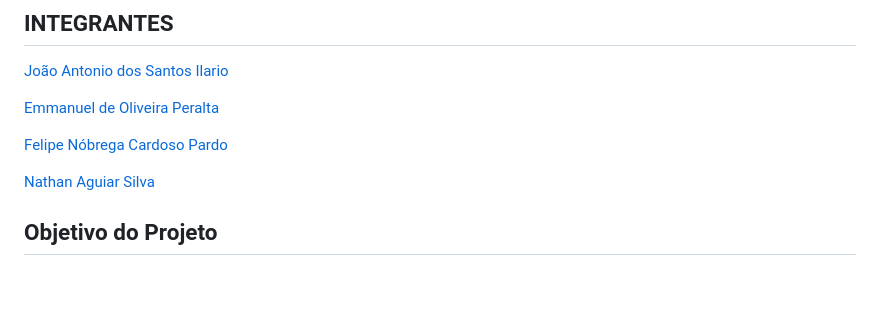
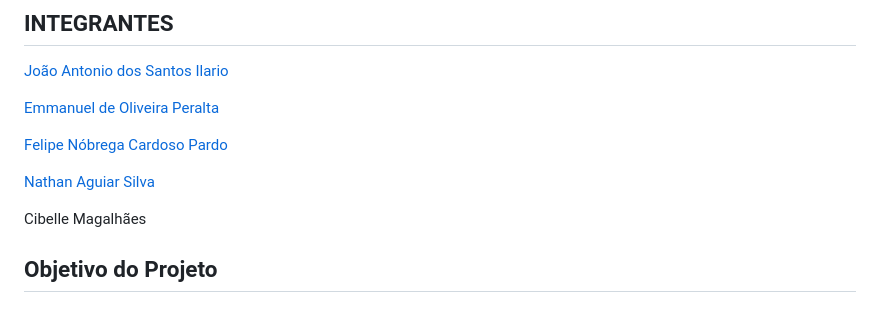
Before and after one commit to SPD-2025/ChatMesh, a Markdown page: README.md, the part around the change. Rendered like a GitHub page; blank space fills up the shorter version.

Commit message:
Atualizar o README.md

```diff
--- a/README.md
+++ b/README.md
@@ -13,6 +13,9 @@ _Um chat distribuído P2P_
 [Felipe Nóbrega Cardoso Pardo](https://github.com/FelipeNoobrega)
 
 [Nathan Aguiar Silva](https://github.com/nathansilvaa)
+
+Cibelle Magalhães
+
 
 ## Objetivo do Projeto
 
```
